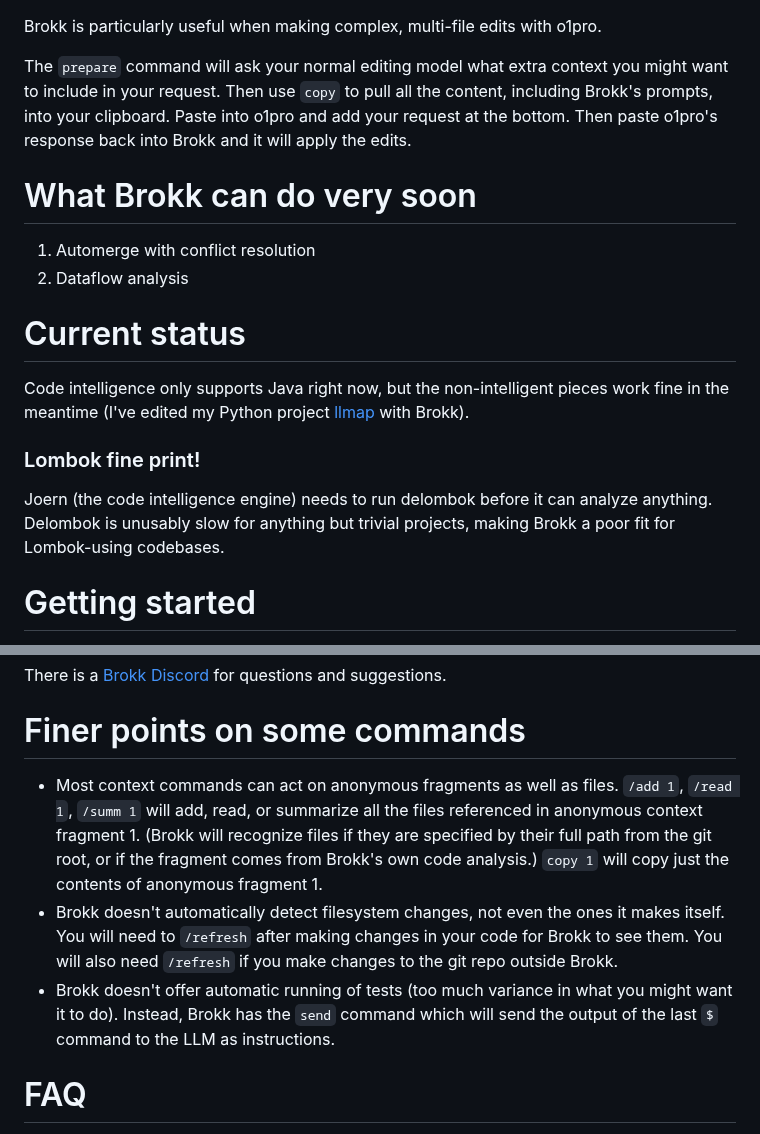
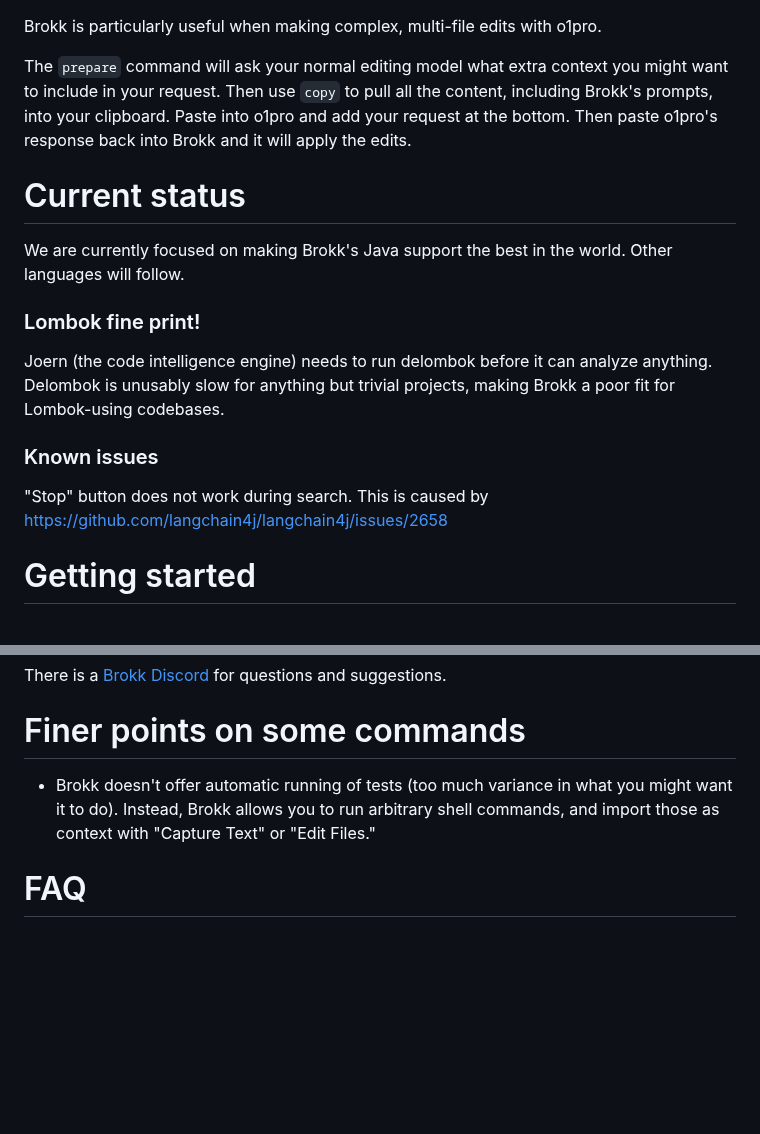
Before and after one commit to shannah/brokk, a Markdown page: README.md, 2 parts joined by grey strips. Drawn GitHub-style; blank space fills up the shorter version.

```diff
--- a/README.md
+++ b/README.md
@@ -29,22 +29,21 @@ in your request.  Then use `copy` to pull all the content, including Brokk's pro
 Paste into o1pro and add your request at the bottom.  Then paste o1pro's response back into
 Brokk and it will apply the edits.
 
-# What Brokk can do very soon
-
-1. Automerge with conflict resolution
-1. Dataflow analysis
-
 # Current status
 
-Code intelligence only supports Java right now, but the non-intelligent pieces
-work fine in the meantime (I've edited my Python project
-[llmap](https://github.com/jbellis/llmap) with Brokk).
+We are currently focused on making Brokk's Java support the best in the world.
+Other languages will follow.
 
 ### Lombok fine print!
 
 Joern (the code intelligence engine) needs to run delombok before it can analyze anything.
 Delombok is unusably slow for anything but trivial projects, making Brokk a poor fit for
 Lombok-using codebases.
+
+### Known issues
+
+"Stop" button does not work during search.  This is caused by
+https://github.com/langchain4j/langchain4j/issues/2658
 
 # Getting started
 
@@ -63,18 +62,9 @@ There is a [Brokk Discord](https://discord.gg/ugXqhRem) for questions and sugges
 
 # Finer points on some commands
 
-- Most context commands can act on anonymous fragments as well as files.  `/add 1`, `/read 1`, `/summ 1`
-  will add, read, or summarize all the files referenced in anonymous context fragment 1.
-  (Brokk will recognize files
-  if they are specified by their full path from the git root, or if the fragment comes from Brokk's
-  own code analysis.)
-  `copy 1` will copy just the contents of anonymous fragment 1.
-- Brokk doesn't automatically detect filesystem changes, not even the ones it makes itself.
-  You will need to `/refresh` after making changes in your code for Brokk to see them.  You will
-  also need `/refresh` if you make changes to the git repo outside Brokk.
 - Brokk doesn't offer automatic running of tests (too much variance in what you might want it to do).
-  Instead, Brokk has the `send` command which will send the output of the last `$` command to
-  the LLM as instructions.
+  Instead, Brokk allows you to run arbitrary shell commands, and import those as context with "Capture Text"
+  or "Edit Files."
 
 # FAQ
 
```
